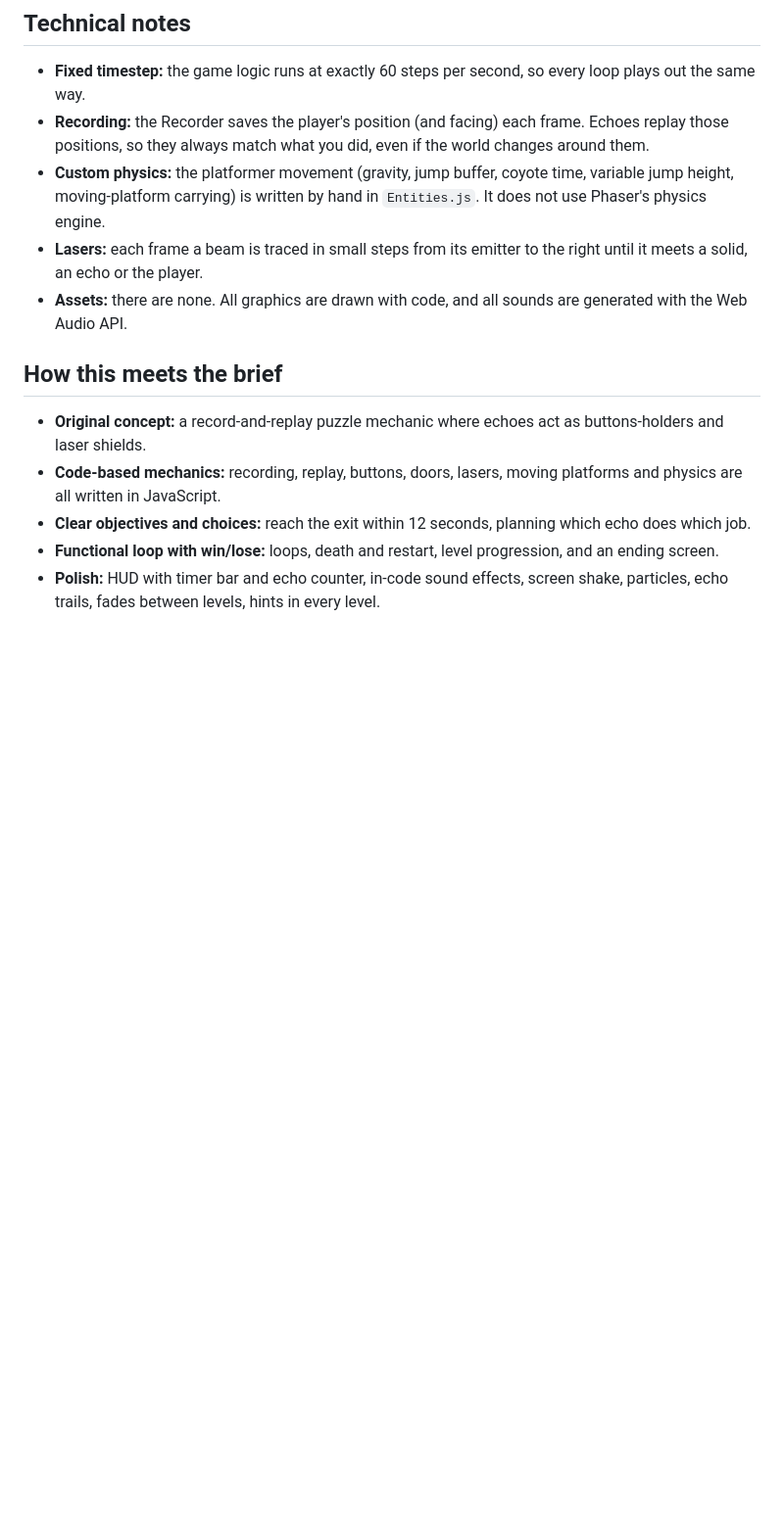
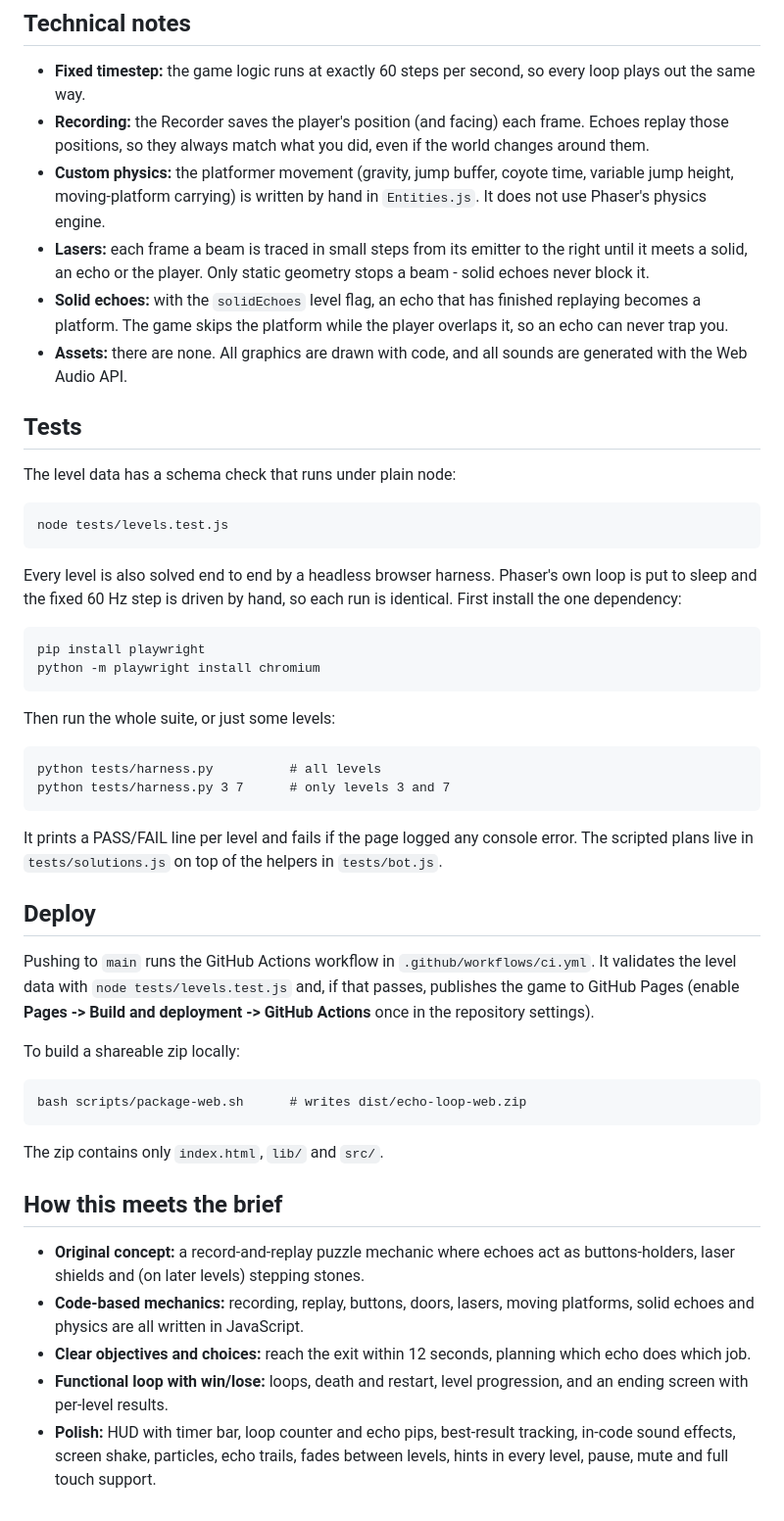
Before and after one commit to visshalb2007/echo-loop, a Markdown page: README.md, the part around one of its changes. Shown at 98% size. Rendered like a GitHub page; blank space fills up the shorter version.

Commit message:
docs: document controls, 7 levels, solid echoes, tests and deploy

````diff
--- a/README.md
+++ b/README.md
@@ -80,13 +96,57 @@ echo-loop/
 - **Fixed timestep:** the game logic runs at exactly 60 steps per second, so every loop plays out the same way.
 - **Recording:** the Recorder saves the player's position (and facing) each frame. Echoes replay those positions, so they always match what you did, even if the world changes around them.
 - **Custom physics:** the platformer movement (gravity, jump buffer, coyote time, variable jump height, moving-platform carrying) is written by hand in `Entities.js`. It does not use Phaser's physics engine.
-- **Lasers:** each frame a beam is traced in small steps from its emitter to the right until it meets a solid, an echo or the player.
+- **Lasers:** each frame a beam is traced in small steps from its emitter to the right until it meets a solid, an echo or the player. Only static geometry stops a beam - solid echoes never block it.
+- **Solid echoes:** with the `solidEchoes` level flag, an echo that has finished replaying becomes a platform. The game skips the platform while the player overlaps it, so an echo can never trap you.
 - **Assets:** there are none. All graphics are drawn with code, and all sounds are generated with the Web Audio API.
+
+## Tests
+
+The level data has a schema check that runs under plain node:
+
+```
+node tests/levels.test.js
+```
+
+Every level is also solved end to end by a headless browser harness. Phaser's own
+loop is put to sleep and the fixed 60 Hz step is driven by hand, so each run is
+identical. First install the one dependency:
+
+```
+pip install playwright
+python -m playwright install chromium
+```
+
+Then run the whole suite, or just some levels:
+
+```
+python tests/harness.py          # all levels
+python tests/harness.py 3 7      # only levels 3 and 7
+```
+
+It prints a PASS/FAIL line per level and fails if the page logged any console
+error. The scripted plans live in `tests/solutions.js` on top of the helpers in
+`tests/bot.js`.
+
+## Deploy
+
+Pushing to `main` runs the GitHub Actions workflow in `.github/workflows/ci.yml`.
+It validates the level data with `node tests/levels.test.js` and, if that passes,
+publishes the game to GitHub Pages (enable **Pages -> Build and deployment ->
+GitHub Actions** once in the repository settings).
+
+To build a shareable zip locally:
+
+```
+bash scripts/package-web.sh      # writes dist/echo-loop-web.zip
+```
+
+The zip contains only `index.html`, `lib/` and `src/`.
 
 ## How this meets the brief
 
-- **Original concept:** a record-and-replay puzzle mechanic where echoes act as buttons-holders and laser shields.
-- **Code-based mechanics:** recording, replay, buttons, doors, lasers, moving platforms and physics are all written in JavaScript.
+- **Original concept:** a record-and-replay puzzle mechanic where echoes act as buttons-holders, laser shields and (on later levels) stepping stones.
+- **Code-based mechanics:** recording, replay, buttons, doors, lasers, moving platforms, solid echoes and physics are all written in JavaScript.
 - **Clear objectives and choices:** reach the exit within 12 seconds, planning which echo does which job.
-- **Functional loop with win/lose:** loops, death and restart, level progression, and an ending screen.
-- **Polish:** HUD with timer bar and echo counter, in-code sound effects, screen shake, particles, echo trails, fades between levels, hints in every level.
+- **Functional loop with win/lose:** loops, death and restart, level progression, and an ending screen with per-level results.
+- **Polish:** HUD with timer bar, loop counter and echo pips, best-result tracking, in-code sound effects, screen shake, particles, echo trails, fades between levels, hints in every level, pause, mute and full touch support.
````
Also changed, not shown: other parts of README.md (+22 -6 lines).
